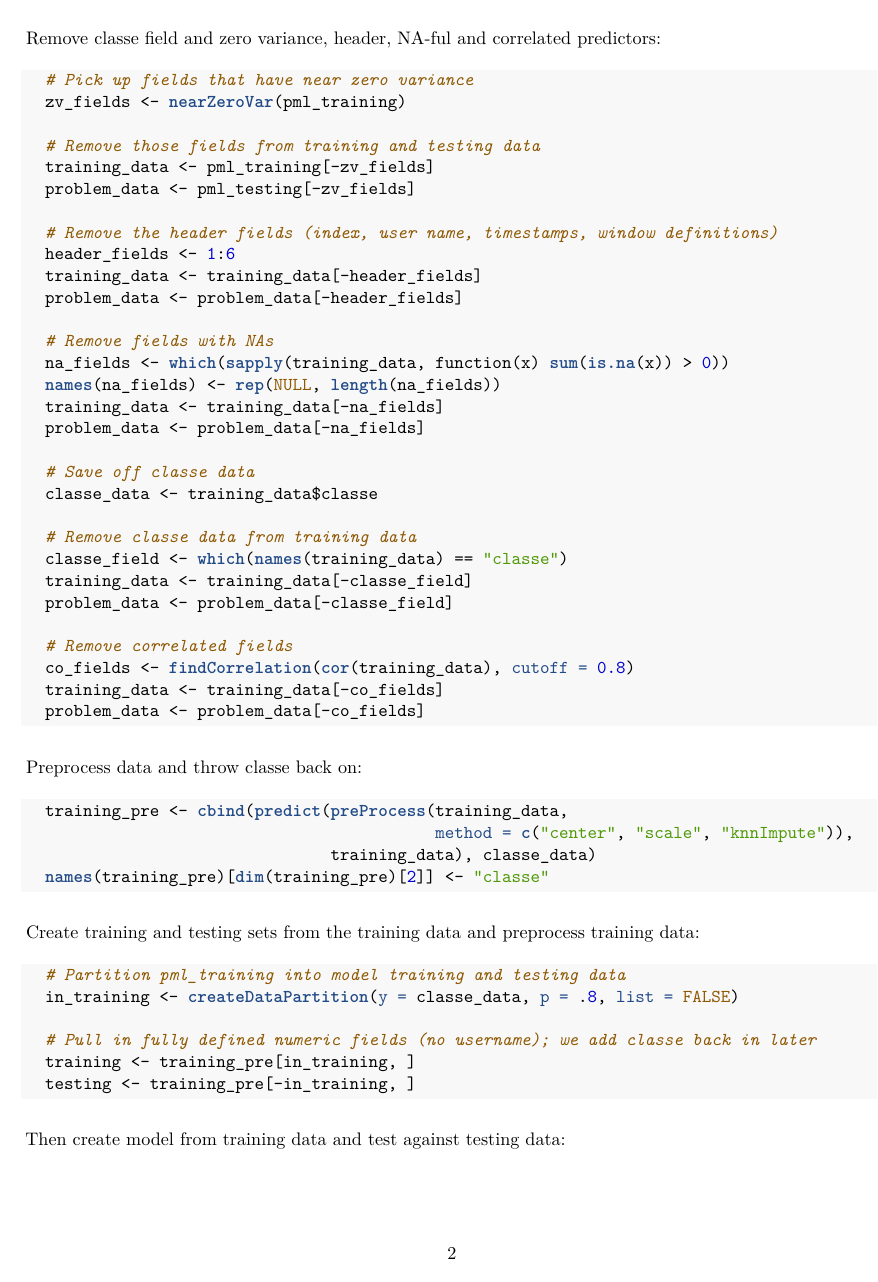
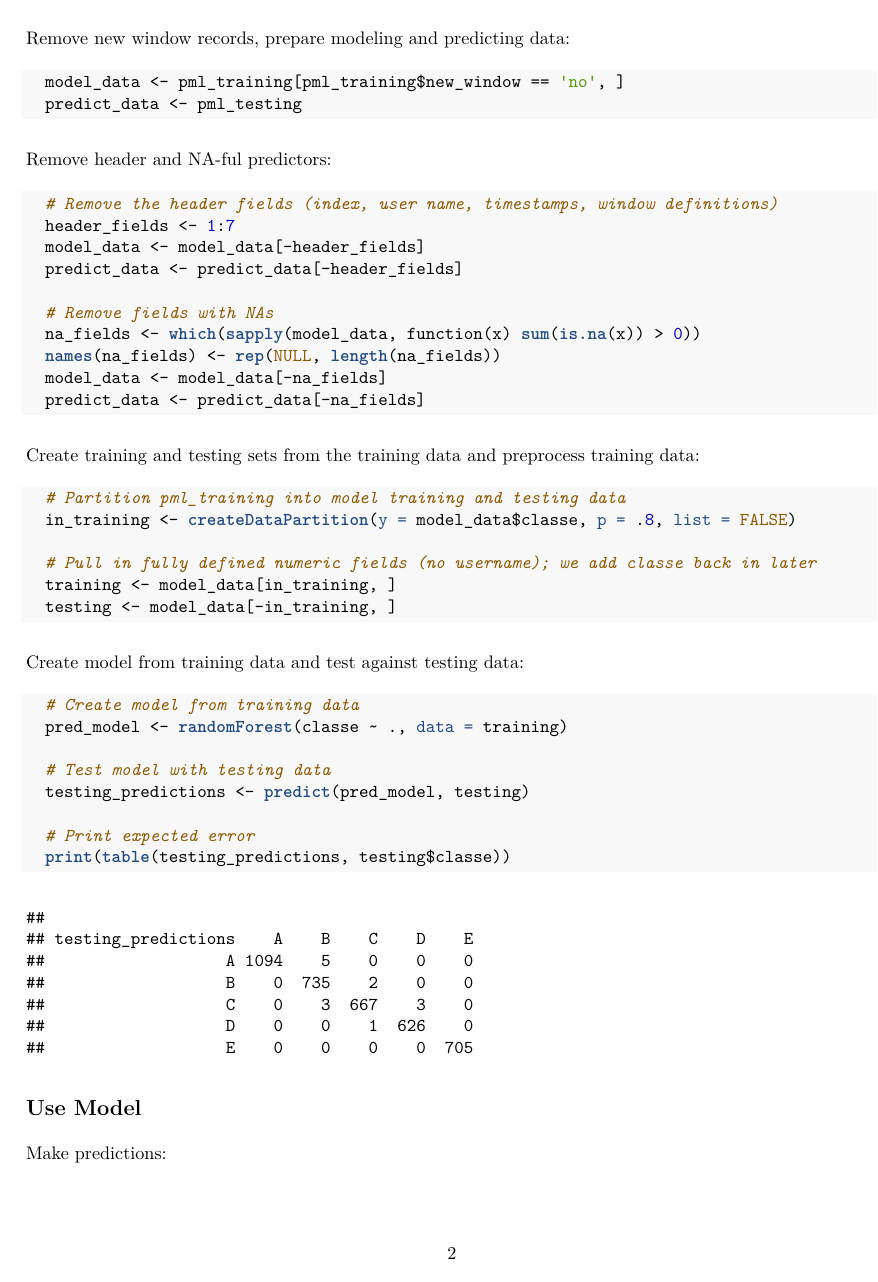
Before and after one commit to adamdobrin/pml_courseproject, an R Markdown document (pml_courseproject.rmd): page 2 of 3. The pictures show the output file pml_courseproject.pdf that the author committed with the source.

Commit message:
final updates

````diff
--- a/pml_courseproject.rmd
+++ b/pml_courseproject.rmd
@@ -3 +1,0 @@
-  output: html_document
@@ -4,3 +3,4 @@
+output: pdf_document
 ---
 
 ## Background
@@ -34,59 +34,37 @@ require(caret)
 require(randomForest)
 ```
 
-Remove classe field and zero variance, header, NA-ful and correlated predictors:
+Remove new window records, prepare modeling and predicting data:
 ```{r}
-  # Pick up fields that have near zero variance
-  zv_fields <- nearZeroVar(pml_training)
+  model_data <- pml_training[pml_training$new_window == 'no', ]
+  predict_data <- pml_testing
+```
 
-  # Remove those fields from training and testing data
-  training_data <- pml_training[-zv_fields]
-  problem_data <- pml_testing[-zv_fields]
-
+Remove header and NA-ful predictors:
+```{r}
   # Remove the header fields (index, user name, timestamps, window definitions)
-  header_fields <- 1:6
-  training_data <- training_data[-header_fields]
-  problem_data <- problem_data[-header_fields]
+  header_fields <- 1:7
+  model_data <- model_data[-header_fields]
+  predict_data <- predict_data[-header_fields]
 
   # Remove fields with NAs
-  na_fields <- which(sapply(training_data, function(x) sum(is.na(x)) > 0))
+  na_fields <- which(sapply(model_data, function(x) sum(is.na(x)) > 0))
   names(na_fields) <- rep(NULL, length(na_fields))
-  training_data <- training_data[-na_fields]
-  problem_data <- problem_data[-na_fields]
-
-  # Save off classe data
-  classe_data <- training_data$classe
-
-  # Remove classe data from training data
-  classe_field <- which(names(training_data) == "classe")
-  training_data <- training_data[-classe_field]
-  problem_data <- problem_data[-classe_field]
-
-  # Remove correlated fields
-  co_fields <- findCorrelation(cor(training_data), cutoff = 0.8)
-  training_data <- training_data[-co_fields]
-  problem_data <- problem_data[-co_fields]
-```
-
-Preprocess data and throw classe back on:
-```{r}
-  training_pre <- cbind(predict(preProcess(training_data,
-                                           method = c("center", "scale", "knnImpute")),
-                                training_data), classe_data)
-  names(training_pre)[dim(training_pre)[2]] <- "classe"
+  model_data <- model_data[-na_fields]
+  predict_data <- predict_data[-na_fields]
 ```
 
 Create training and testing sets from the training data and preprocess training data:
 ```{r}
   # Partition pml_training into model training and testing data
-  in_training <- createDataPartition(y = classe_data, p = .8, list = FALSE)
+  in_training <- createDataPartition(y = model_data$classe, p = .8, list = FALSE)
 
   # Pull in fully defined numeric fields (no username); we add classe back in later
-  training <- training_pre[in_training, ]
-  testing <- training_pre[-in_training, ]
+  training <- model_data[in_training, ]
+  testing <- model_data[-in_training, ]
 ```
 
-Then create model from training data and test against testing data:
+Create model from training data and test against testing data:
 ```{r}
   # Create model from training data
   pred_model <- randomForest(classe ~ ., data = training)
@@ -98,3 +76,4 @@ Then create model from training data and test against testing data:
   print(table(testing_predictions, testing$classe))
 ```
 
+## Use Model
````
Also changed, not shown: pml_courseproject.html, pml_courseproject.pdf, pml_courseproject.rmd (13 more changed lines).
